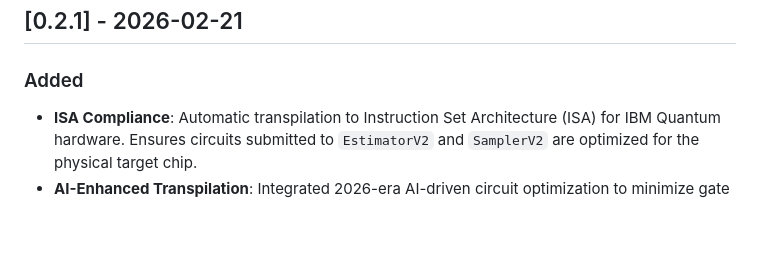
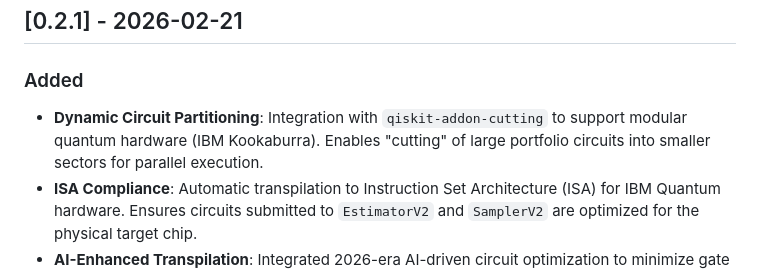
Before and after one commit to shymonski-dev/quantum-portfolio-optimizer, a Markdown page: CHANGELOG.md, the part around the change. Drawn GitHub-style; blank space fills up the shorter version.

```diff
--- a/CHANGELOG.md
+++ b/CHANGELOG.md
@@ -8,6 +8,7 @@ and this project adheres to [Semantic Versioning](https://semver.org/spec/v2.0.0
 ## [0.2.1] - 2026-02-21
 
 ### Added
+- **Dynamic Circuit Partitioning**: Integration with `qiskit-addon-cutting` to support modular quantum hardware (IBM Kookaburra). Enables "cutting" of large portfolio circuits into smaller sectors for parallel execution.
 - **ISA Compliance**: Automatic transpilation to Instruction Set Architecture (ISA) for IBM Quantum hardware. Ensures circuits submitted to `EstimatorV2` and `SamplerV2` are optimized for the physical target chip.
 - **AI-Enhanced Transpilation**: Integrated 2026-era AI-driven circuit optimization to minimize gate depth and noise impact.
 - **Hardware-Native Mitigation**: Solvers now automatically leverage cloud-side Resilience Level 2 (ZNE) and skip slow client-side gate folding when running on hardware.
```
Also changed, not shown: PROGRESS_REPORT.md (+2 -0 lines), README.md (+2 -0 lines).
